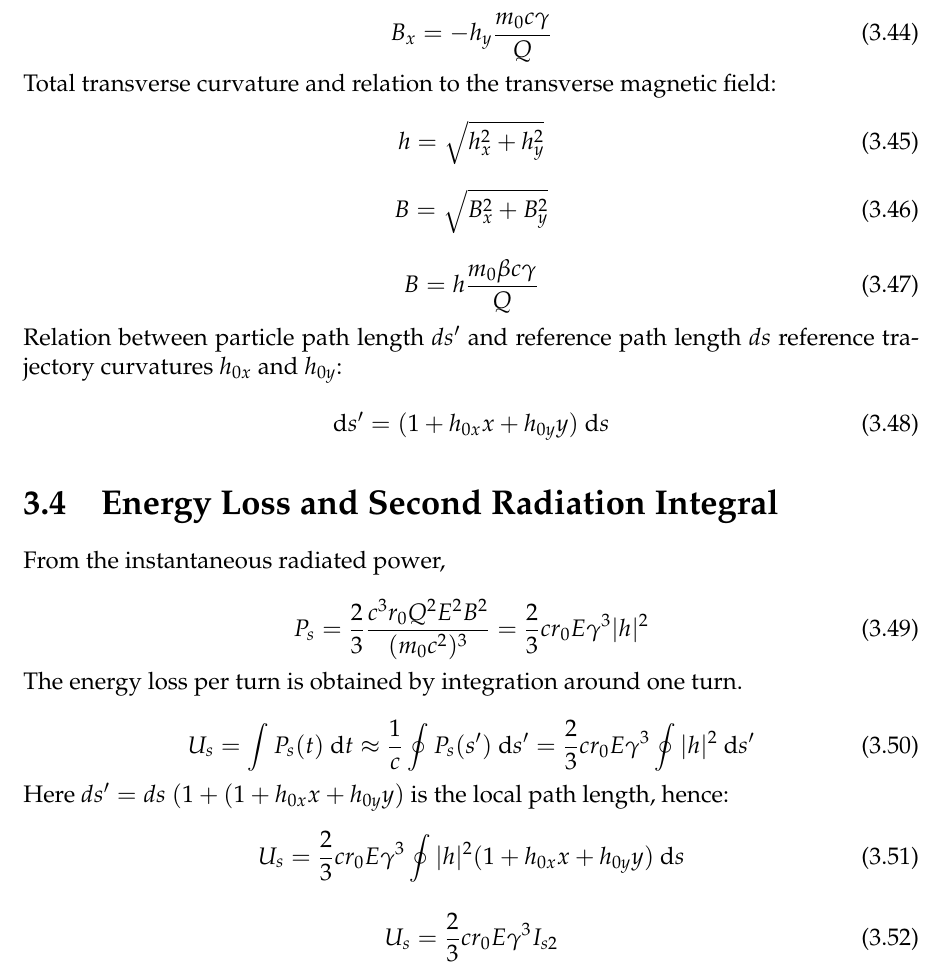
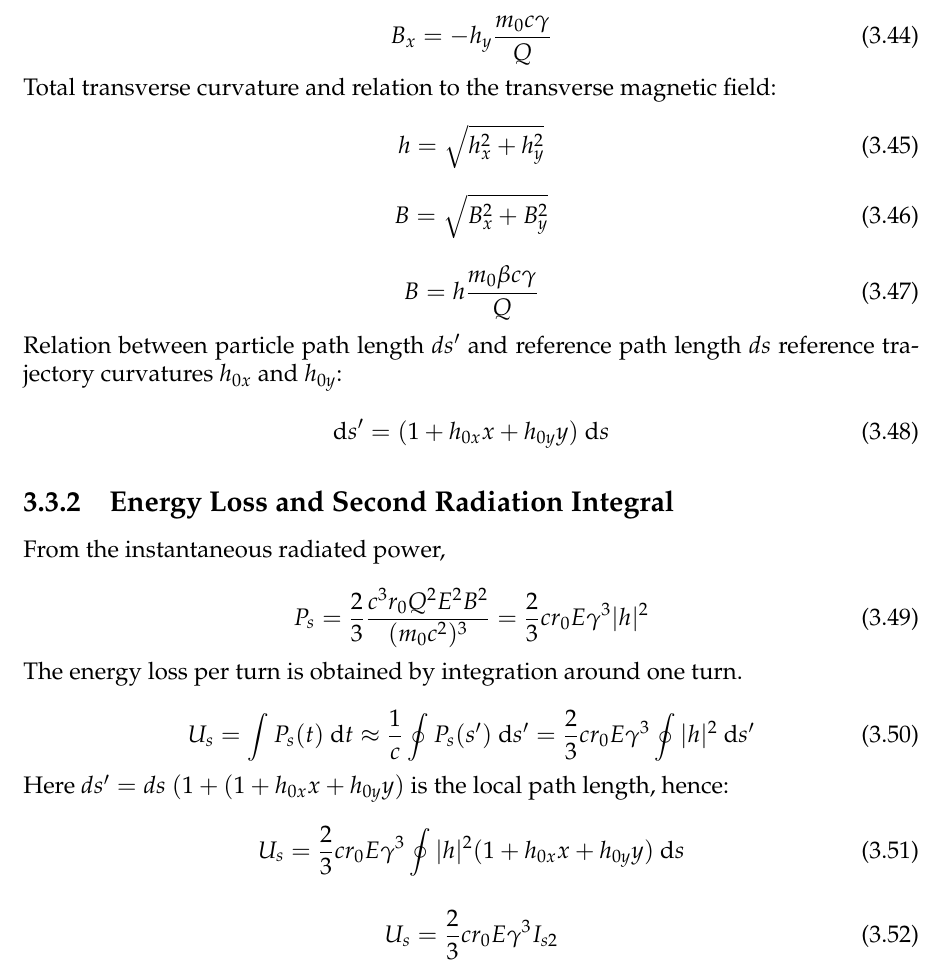
Before and after one commit to xsuite/xsuite, a LaTeX thesis (docs/physics_manual/physics_man.tex, which reads docs/physics_manual/xtrack.tex): part of page 47 of 157, cut so that both start at the same text. Compiled offline with pdfLaTeX.

Commit message:
Editing radiation integrals section

```diff
--- a/docs/physics_manual/xtrack.tex
+++ b/docs/physics_manual/xtrack.tex
@@ -2226,7 +2226,7 @@ reference trajectory curvatures $h_{0x}$ and $h_{0y}$:
 \end{equation}
 
 
-\section{Energy Loss and Second Radiation Integral}
+\subsection{Energy Loss and Second Radiation Integral}
 \label{sec:enelossandi2}
 
 From the instantaneous radiated power,
```
Also changed, not shown: docs/physics_manual/physics_man.pdf.
